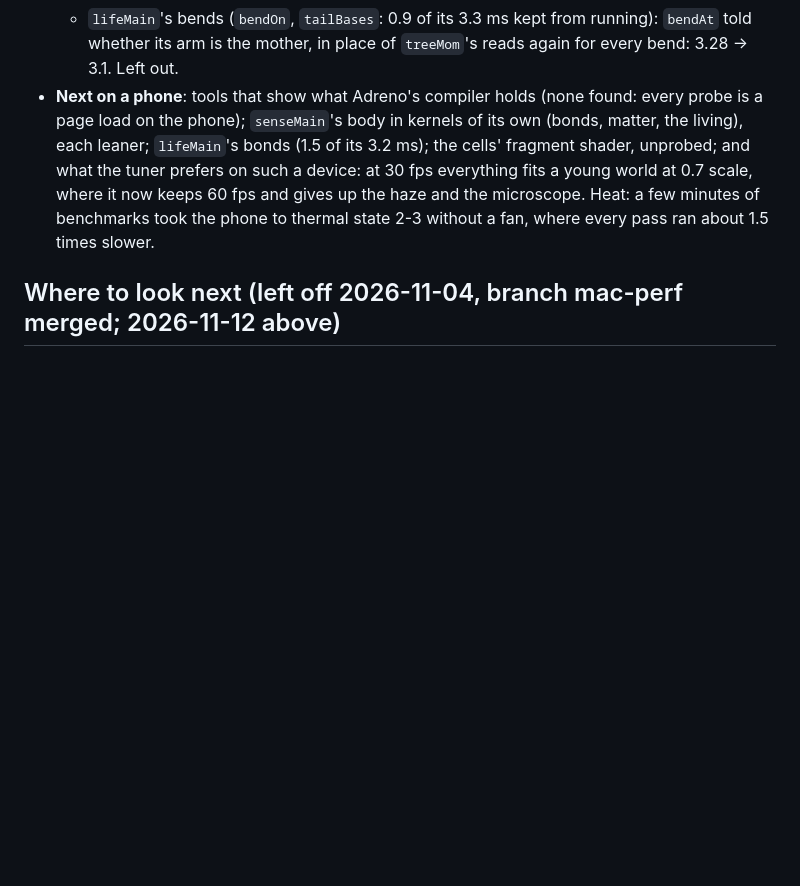
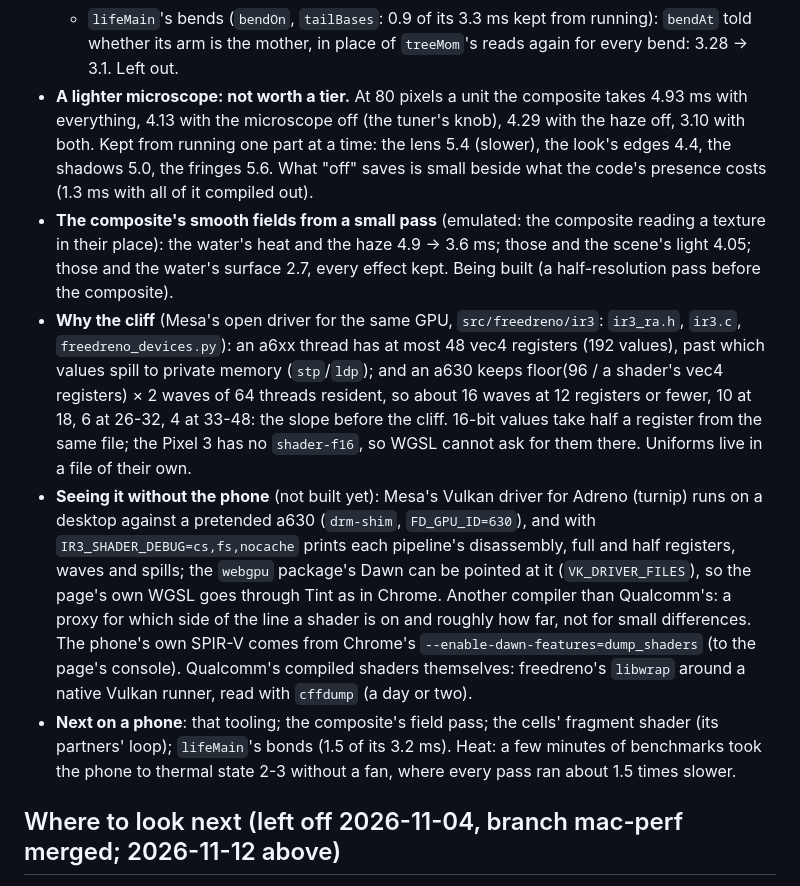
Before and after one commit to thallada/tidemote, a Markdown page: docs/performance.md, the part around the change. Drawn GitHub-style; blank space fills up the shorter version.

Commit message:
Performance: why an Adreno's registers make a cliff (Mesa's source), how to see them on a desktop, a lighter microscope measured and left, the composite's fields from a small pass emulated
Co-Authored-By: Claude Fable 5.2 <noreply@anthropic.com>
Claude-Session: https://claude.ai/code/session_019R6UafZir5ddub3kfyAsR6

```diff
--- a/docs/performance.md
+++ b/docs/performance.md
@@ -514,12 +514,29 @@ slower. How it was found (`bench.mjs --android`, `kind: step`, the sim module pa
     pixels a unit and 5.1 → 6.4 at 80, where the plain pipeline draws: left as it was.
   - `lifeMain`'s bends (`bendOn`, `tailBases`: 0.9 of its 3.3 ms kept from running): `bendAt` told whether its arm is
     the mother, in place of `treeMom`'s reads again for every bend: 3.28 → 3.1. Left out.
-- **Next on a phone**: tools that show what Adreno's compiler holds (none found: every probe is a page load on the
-  phone); `senseMain`'s body in kernels of its own (bonds, matter, the living), each leaner; `lifeMain`'s bonds
-  (1.5 of its 3.2 ms); the cells' fragment shader, unprobed; and what the tuner prefers on such a device: at 30
-  fps everything fits a young world at 0.7 scale, where it now keeps 60 fps and gives up the haze and the
-  microscope. Heat: a few minutes of benchmarks took the phone to thermal state 2-3 without a fan, where every
-  pass ran about 1.5 times slower.
+- **A lighter microscope: not worth a tier.** At 80 pixels a unit the composite takes 4.93 ms with everything, 4.13
+  with the microscope off (the tuner's knob), 4.29 with the haze off, 3.10 with both. Kept from running one part at a
+  time: the lens 5.4 (slower), the look's edges 4.4, the shadows 5.0, the fringes 5.6. What "off" saves is small beside
+  what the code's presence costs (1.3 ms with all of it compiled out).
+- **The composite's smooth fields from a small pass** (emulated: the composite reading a texture in their place):
+  the water's heat and the haze 4.9 → 3.6 ms; those and the scene's light 4.05; those and the water's surface 2.7,
+  every effect kept. Being built (a half-resolution pass before the composite).
+- **Why the cliff** (Mesa's open driver for the same GPU, `src/freedreno/ir3`: `ir3_ra.h`, `ir3.c`,
+  `freedreno_devices.py`): an a6xx thread has at most 48 vec4 registers (192 values), past which values spill to
+  private memory (`stp`/`ldp`); and an a630 keeps floor(96 / a shader's vec4 registers) × 2 waves of 64 threads
+  resident, so about 16 waves at 12 registers or fewer, 10 at 18, 6 at 26-32, 4 at 33-48: the slope before the
+  cliff. 16-bit values take half a register from the same file; the Pixel 3 has no `shader-f16`, so WGSL cannot
+  ask for them there. Uniforms live in a file of their own.
+- **Seeing it without the phone** (not built yet): Mesa's Vulkan driver for Adreno (turnip) runs on a desktop
+  against a pretended a630 (`drm-shim`, `FD_GPU_ID=630`), and with `IR3_SHADER_DEBUG=cs,fs,nocache` prints each
+  pipeline's disassembly, full and half registers, waves and spills; the `webgpu` package's Dawn can be pointed at
+  it (`VK_DRIVER_FILES`), so the page's own WGSL goes through Tint as in Chrome. Another compiler than Qualcomm's:
+  a proxy for which side of the line a shader is on and roughly how far, not for small differences. The phone's own
+  SPIR-V comes from Chrome's `--enable-dawn-features=dump_shaders` (to the page's console). Qualcomm's compiled
+  shaders themselves: freedreno's `libwrap` around a native Vulkan runner, read with `cffdump` (a day or two).
+- **Next on a phone**: that tooling; the composite's field pass; the cells' fragment shader (its partners' loop);
+  `lifeMain`'s bonds (1.5 of its 3.2 ms). Heat: a few minutes of benchmarks took the phone to thermal state 2-3
+  without a fan, where every pass ran about 1.5 times slower.
 
 ## Where to look next (left off 2026-11-04, branch mac-perf merged; 2026-11-12 above)
 
```
